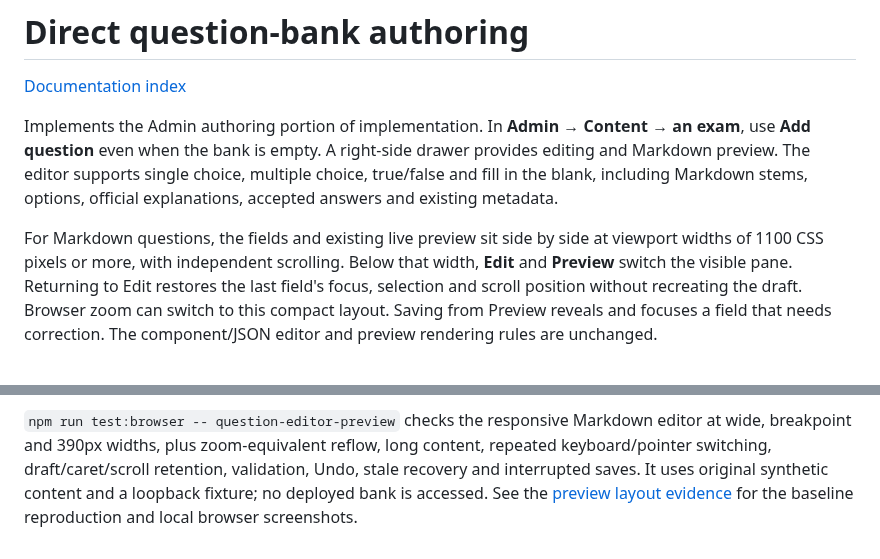
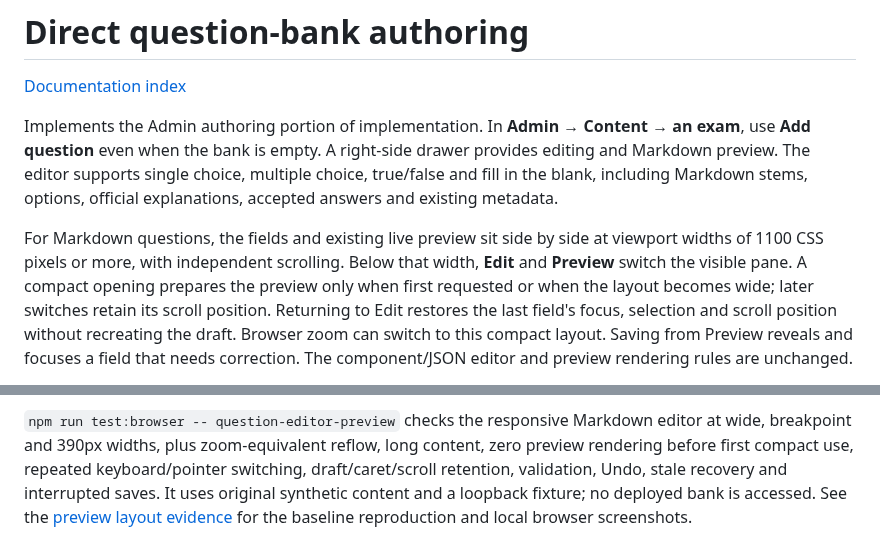
Before and after one commit to YIzhongyue/PrepDeck, a Markdown page: docs/guides/question-bank-authoring.md, 2 parts joined by grey strips. Drawn GitHub-style.

```diff
--- a/docs/guides/question-bank-authoring.md
+++ b/docs/guides/question-bank-authoring.md
@@ -10,7 +10,9 @@ options, official explanations, accepted answers and existing metadata.
 
 For Markdown questions, the fields and existing live preview sit side by side
 at viewport widths of 1100 CSS pixels or more, with independent scrolling.
-Below that width, **Edit** and **Preview** switch the visible pane. Returning to
+Below that width, **Edit** and **Preview** switch the visible pane. A compact
+opening prepares the preview only when first requested or when the layout becomes
+wide; later switches retain its scroll position. Returning to
 Edit restores the last field's focus, selection and scroll position without
 recreating the draft. Browser zoom can switch to this compact layout. Saving
 from Preview reveals and focuses a field that needs correction.
@@ -353,7 +355,8 @@ protection, phone layout and pagination beyond 200 questions.
 
 `npm run test:browser -- question-editor-preview` checks the responsive Markdown
 editor at wide, breakpoint and 390px widths, plus zoom-equivalent reflow, long
-content, repeated keyboard/pointer switching, draft/caret/scroll retention,
+content, zero preview rendering before first compact use, repeated
+keyboard/pointer switching, draft/caret/scroll retention,
 validation, Undo, stale recovery and interrupted saves. It uses original
 synthetic content and a loopback fixture; no deployed bank is accessed.
 See the [preview layout evidence](../screenshots/question-editor-preview.md)
```
Also changed, not shown: docs/screenshots/question-editor-preview.md (+83 -3 lines), docs/screenshots/compact-preview-lazy/actual-zoom-200.png (added), docs/screenshots/compact-preview-lazy/compact-before-preview.png (added), docs/screenshots/compact-preview-lazy/compact-preview.png (added), docs/screenshots/compact-preview-lazy/wide-after-activation.png (added), 2 other files.
